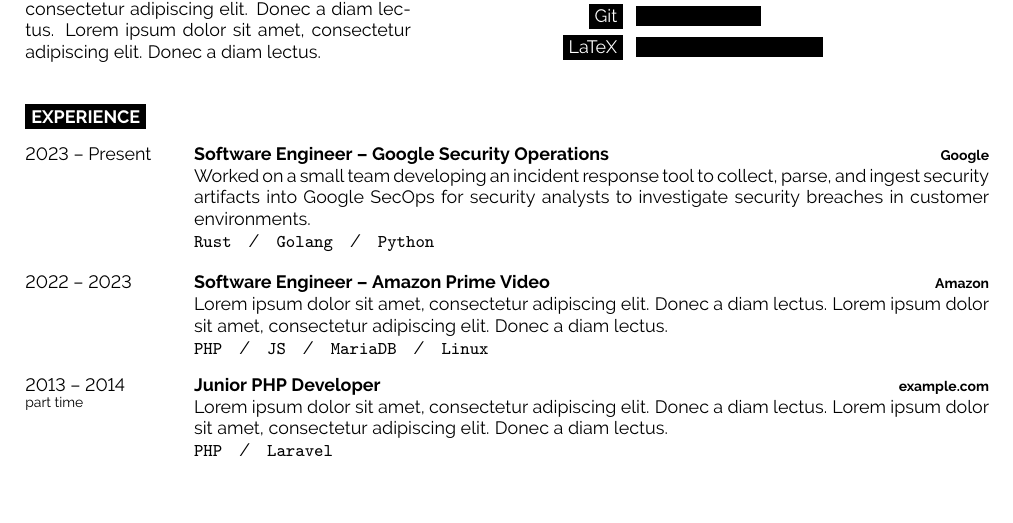
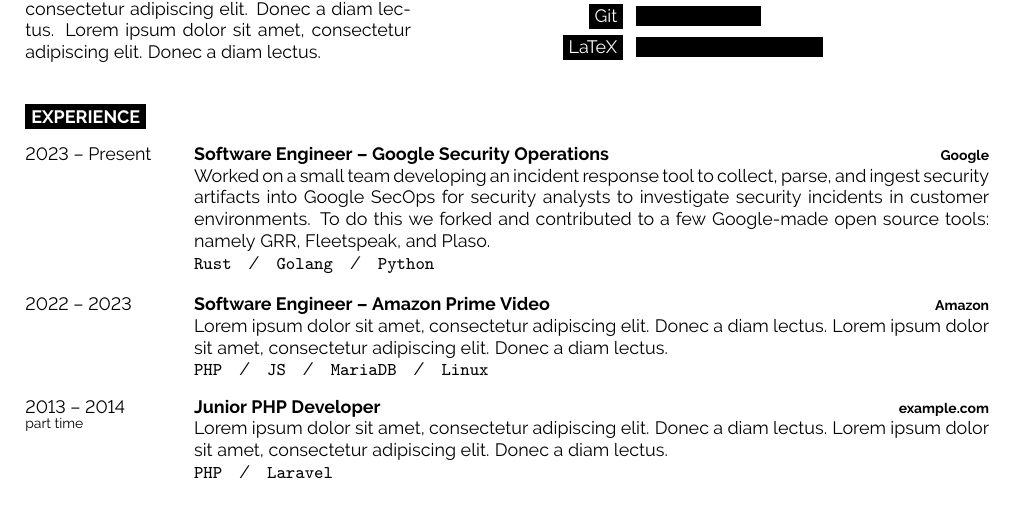
Before and after one commit to The-Briel-Deal/resume, a LaTeX document (main.tex): part of the page, cut so that both start at the same text, the shorter picture padded with empty space. Compiled offline with pdfLaTeX.

Commit message:
More work on Experience section.

```diff
--- a/main.tex
+++ b/main.tex
@@ -107,8 +107,11 @@
 		{Google}
 		{Worked on a small team developing an incident response tool to collect,
 		parse, and ingest security artifacts into Google SecOps for security
-		analysts to investigate security breaches in customer
-		environments. \\
+		analysts to investigate security incidents in customer environments. To do
+		this we forked and contributed to a few Google-made open source tools:
+		namely \href{https://github.com/google/grr}{GRR},
+		\href{https://github.com/google/fleetspeak}{Fleetspeak}, and
+		\href{https://github.com/log2timeline/plaso}{Plaso}.\\
 		\texttt{Rust}\slashsep\texttt{Golang}\slashsep\texttt{Python}}
 	\entry
 		{2022 -- 2023}
```
